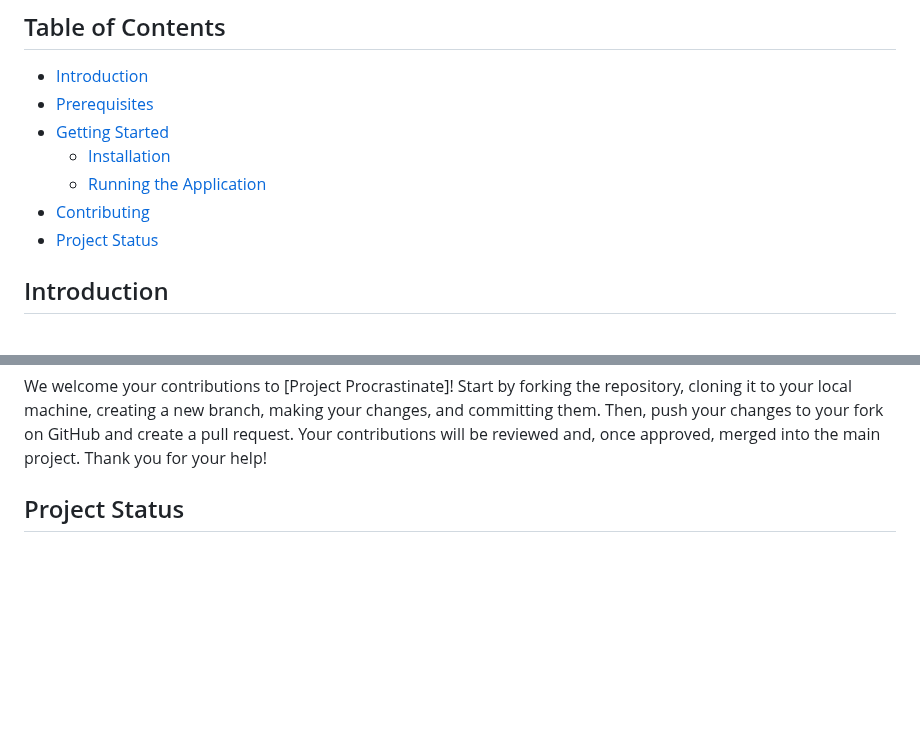
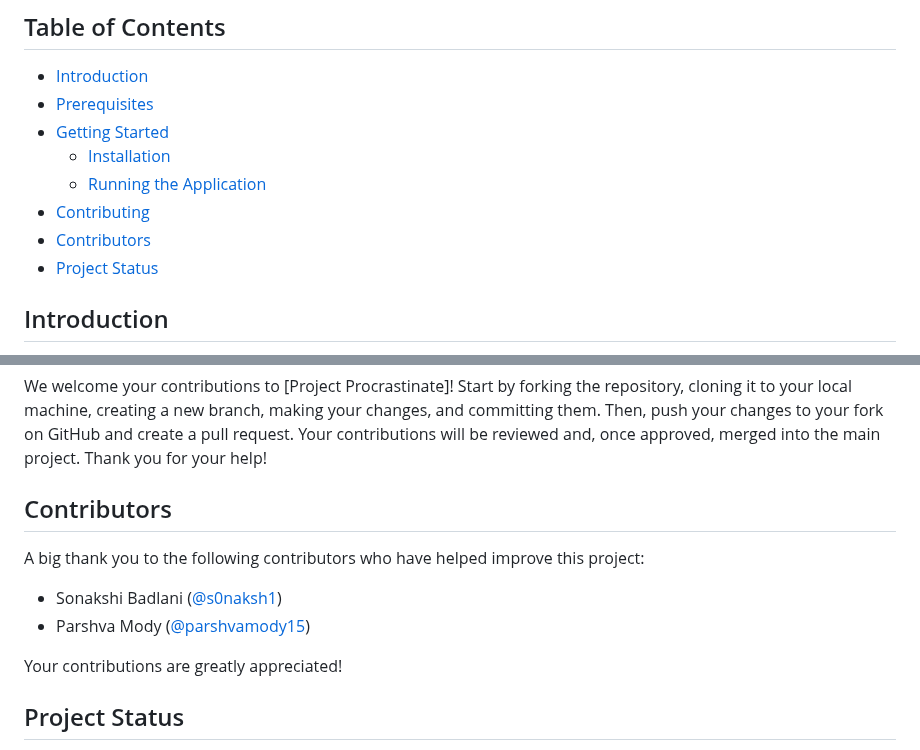
Before and after one commit to rakshit-ayachit/project_procrastinate, a Markdown page: README.md, 2 parts joined by grey strips. Rendered like a GitHub page; blank space fills up the shorter version.

```diff
--- a/README.md
+++ b/README.md
@@ -10,6 +10,7 @@ This guide will walk you through the steps to set up and run this Django web app
   - [Installation](#installation)
   - [Running the Application](#running-the-application)
 - [Contributing](#contributing)
+- [Contributors](#contributors)
 - [Project Status](#project-status)
 
 ## Introduction
@@ -77,6 +78,14 @@ Follow these steps to set up and run the Django application:
 ## Contributing
 
  We welcome your contributions to [Project Procrastinate]! Start by forking the repository, cloning it to your local machine, creating a new branch, making your changes, and committing them. Then, push your changes to your fork on GitHub and create a pull request. Your contributions will be reviewed and, once approved, merged into the main project. Thank you for your help!
+## Contributors
+
+A big thank you to the following contributors who have helped improve this project:
+
+- Sonakshi Badlani ([@s0naksh1](https://github.com/s0naksh1))
+- Parshva Mody ([@parshvamody15](https://github.com/parshvamody15))
+
+Your contributions are greatly appreciated!
 
 ## Project Status
 
```
